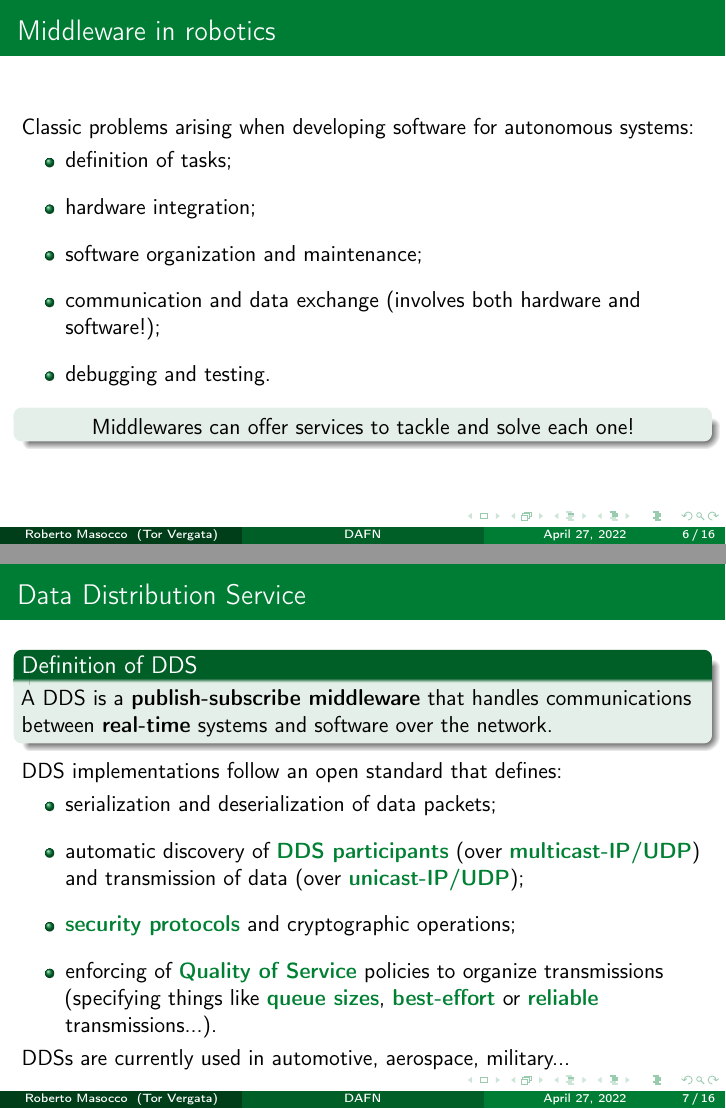
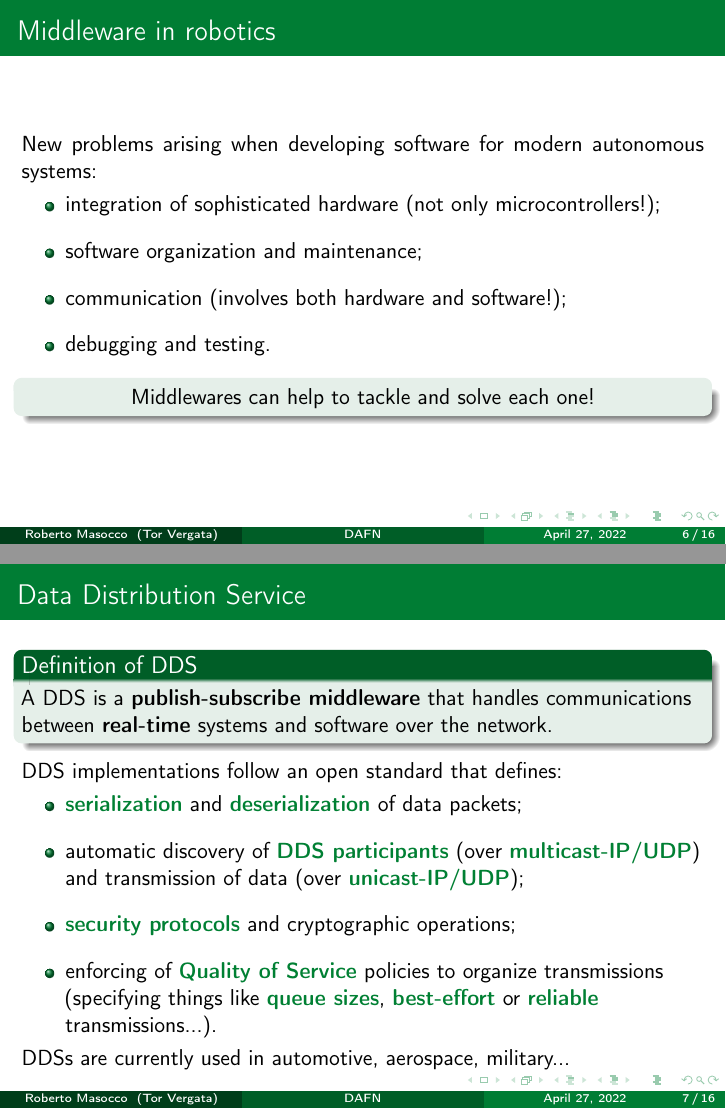
Before and after one commit to robmasocco/DAFN_ROS2_1_MiddlewareFundamentals, LaTeX slides (main.tex, which reads sections/1_middlewareInRobotics.tex): pages 6 and 7 of 19, joined at a grey line. Compiled offline with pdfLaTeX.

Commit message:
fix: middleware in robotics

```diff
--- a/sections/1_middlewareInRobotics.tex
+++ b/sections/1_middlewareInRobotics.tex
@@ -27,17 +27,16 @@ Middlewares are usually implemented as \textbg{libraries} that application progr
 % --- Middleware in robotics ---
 \begin{frame}{Middleware in robotics}
 	\justifying
-Classic problems arising when developing software for autonomous systems:
+	New problems arising when developing software for modern autonomous systems:
 	\begin{itemize}
-    \item definition of tasks;
-    \item hardware integration;
+		\item integration of sophisticated hardware (not only microcontrollers!);
 		\item software organization and maintenance;
-    \item communication and data exchange (involves both hardware and software!);
+		\item communication (involves both hardware and software!);
 		\item debugging and testing.
 	\end{itemize}
 	\begin{block}{}
 		\centering
-    Middlewares can offer services to tackle and solve each one!
+		Middlewares can help to tackle and solve each one!
 	\end{block}
 \end{frame}
 
@@ -48,7 +47,7 @@ Classic problems arising when developing software for autonomous systems:
 	\end{block}
 	DDS implementations follow an open standard that defines:
 	\begin{itemize}
-    \item serialization and deserialization of data packets;
+		\item \textbg{serialization} and \textbg{deserialization} of data packets;
 		\item automatic discovery of \textbg{DDS participants} (over \textbg{multicast-IP/UDP}) and transmission of data (over \textbg{unicast-IP/UDP});
 		\item \textbg{security protocols} and cryptographic operations;
 		\item enforcing of \textbg{Quality of Service} policies to organize transmissions (specifying things like \textbg{queue sizes}, \textbg{best-effort} or \textbg{reliable} transmissions...).
```
Lines whose indentation alone changed are shown as unchanged.
